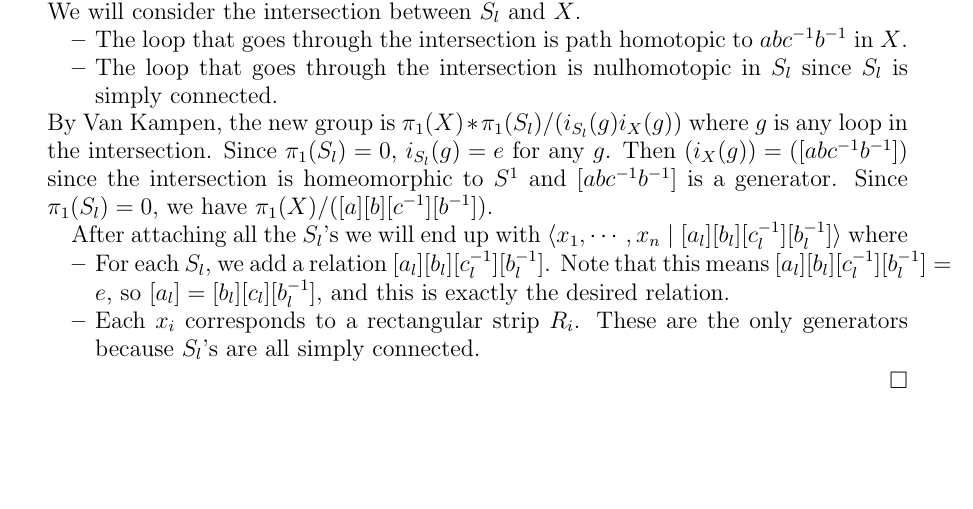
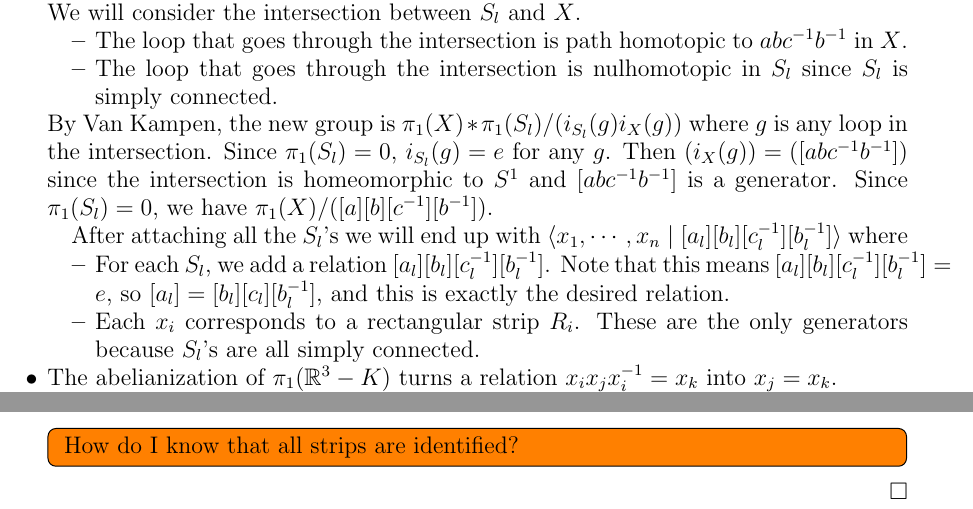
Before and after one commit to hidenori-shinohara/courses, a LaTeX problem sheet (math611/hw3/math611-hw3.tex): part of page 4 of 4 before the commit and two parts of pages 4 and 5 of 5 after it, the two joined at a grey line, cut so that both start at the same text, the shorter picture padded with empty space. Compiled offline with pdfLaTeX.

Commit message:
Add comments

```diff
--- a/math611/hw3/math611-hw3.tex
+++ b/math611/hw3/math611-hw3.tex
@@ -209,6 +212,12 @@
           Each $x_i$ corresponds to a rectangular strip $R_i$.
           These are the only generators because $S_l$'s are all simply connected.
       \end{itemize}
+    \item
+      The abelianization of $\pi_1(\mathbb{R}^3 - K)$ turns a relation $x_ix_jx_i^{-1} = x_k$ into $x_j = x_k$.
+      \todo[inline]{
+        How do I know that all strips are identified?
+      }
+
   \end{itemize}
 
 \end{proof}
```
Also changed, not shown: math611/hw3/math611-hw3.pdf, math611/hw3/math611-hw3.tex (3 more changed lines).
